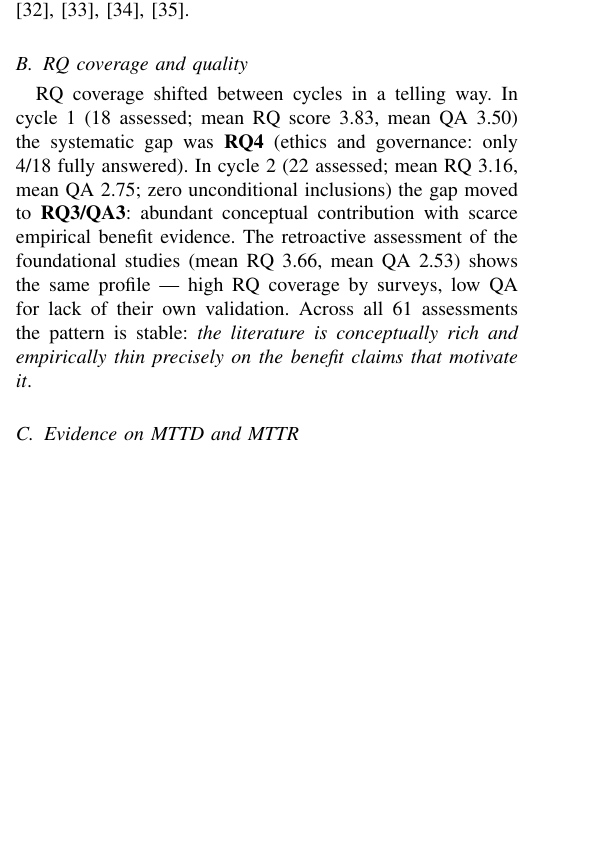
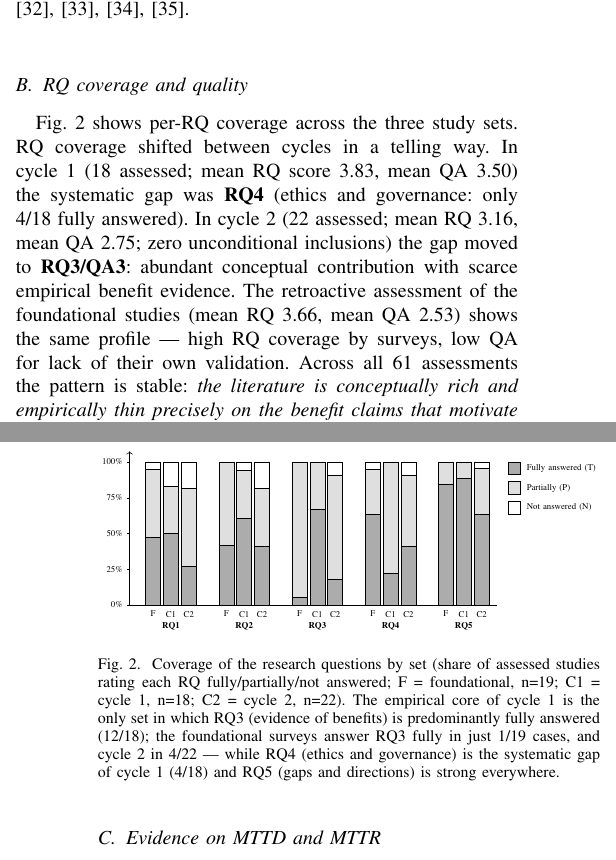
Before and after one commit to valdomirosouza/Unisinos-Mestrado-TrabalhoII, a LaTeX paper (artigo/main.tex): part of one column of page 3 of 8 before the commit and two parts of the columns of pages 3 and 4 of 8 after it, the two joined at a grey line, cut so that both start at the same text, the shorter picture padded with empty space. Compiled offline with pdfLaTeX.

Commit message:
Add RQ-coverage stacked-bar figure (Fig. 3) to the article
Co-Authored-By: Claude Fable 5 <noreply@anthropic.com>

```diff
--- a/artigo/main.tex
+++ b/artigo/main.tex
@@ -449,6 +449,7 @@ Human factors \& instruments & \cite{P37,P62,P63,P69,P81} \\
 \end{table}
 
 \subsection{RQ coverage and quality}
+Fig.~\ref{fig:rqcov} shows per-RQ coverage across the three study sets.
 RQ coverage shifted between cycles in a telling way. In cycle~1
 (18 assessed; mean RQ score 3.83, mean QA 3.50) the systematic gap was
 \textbf{RQ4} (ethics and governance: only 4/18 fully answered). In
@@ -460,6 +461,95 @@ shows the same profile --- high RQ coverage by surveys, low QA for lack
 of their own validation. Across all 61 assessments the pattern is
 stable: \emph{the literature is conceptually rich and empirically thin
 precisely on the benefit claims that motivate it}.
+
+\begin{figure}[!t]
+\centering
+\resizebox{\columnwidth}{!}{%
+\begin{tikzpicture}[font=\scriptsize]
+\draw[->] (0,0) -- (0,4.3);
+\draw (0,0.00) -- (-0.07,0.00) node[left]{0\%};
+\draw (0,1.00) -- (-0.07,1.00) node[left]{25\%};
+\draw (0,2.00) -- (-0.07,2.00) node[left]{50\%};
+\draw (0,3.00) -- (-0.07,3.00) node[left]{75\%};
+\draw (0,4.00) -- (-0.07,4.00) node[left]{100\%};
+\draw[fill=gray!65] (0.45,0.00) rectangle (0.87,1.89);
+\draw[fill=gray!25] (0.45,1.89) rectangle (0.87,3.79);
+\draw[fill=white] (0.45,3.79) rectangle (0.87,4.00);
+\node[below, yshift=-0.5mm] at (0.66,0) {F};
+\draw[fill=gray!65] (0.95,0.00) rectangle (1.37,2.00);
+\draw[fill=gray!25] (0.95,2.00) rectangle (1.37,3.33);
+\draw[fill=white] (0.95,3.33) rectangle (1.37,4.00);
+\node[below, yshift=-0.5mm] at (1.16,0) {C1};
+\draw[fill=gray!65] (1.45,0.00) rectangle (1.87,1.09);
+\draw[fill=gray!25] (1.45,1.09) rectangle (1.87,3.27);
+\draw[fill=white] (1.45,3.27) rectangle (1.87,4.00);
+\node[below, yshift=-0.5mm] at (1.66,0) {C2};
+\draw[fill=gray!65] (2.50,0.00) rectangle (2.92,1.68);
+\draw[fill=gray!25] (2.50,1.68) rectangle (2.92,4.00);
+\node[below, yshift=-0.5mm] at (2.71,0) {F};
+\draw[fill=gray!65] (3.00,0.00) rectangle (3.42,2.44);
+\draw[fill=gray!25] (3.00,2.44) rectangle (3.42,3.78);
+\draw[fill=white] (3.00,3.78) rectangle (3.42,4.00);
+\node[below, yshift=-0.5mm] at (3.21,0) {C1};
+\draw[fill=gray!65] (3.50,0.00) rectangle (3.92,1.64);
+\draw[fill=gray!25] (3.50,1.64) rectangle (3.92,3.27);
+\draw[fill=white] (3.50,3.27) rectangle (3.92,4.00);
+\node[below, yshift=-0.5mm] at (3.71,0) {C2};
+\draw[fill=gray!65] (4.55,0.00) rectangle (4.97,0.21);
+\draw[fill=gray!25] (4.55,0.21) rectangle (4.97,4.00);
+\node[below, yshift=-0.5mm] at (4.76,0) {F};
+\draw[fill=gray!65] (5.05,0.00) rectangle (5.47,2.67);
+\draw[fill=gray!25] (5.05,2.67) rectangle (5.47,4.00);
+\node[below, yshift=-0.5mm] at (5.26,0) {C1};
+\draw[fill=gray!65] (5.55,0.00) rectangle (5.97,0.73);
+\draw[fill=gray!25] (5.55,0.73) rectangle (5.97,3.64);
+\draw[fill=white] (5.55,3.64) rectangle (5.97,4.00);
+\node[below, yshift=-0.5mm] at (5.76,0) {C2};
+\draw[fill=gray!65] (6.60,0.00) rectangle (7.02,2.53);
+\draw[fill=gray!25] (6.60,2.53) rectangle (7.02,3.79);
+\draw[fill=white] (6.60,3.79) rectangle (7.02,4.00);
+\node[below, yshift=-0.5mm] at (6.81,0) {F};
+\draw[fill=gray!65] (7.10,0.00) rectangle (7.52,0.89);
+\draw[fill=gray!25] (7.10,0.89) rectangle (7.52,4.00);
+\node[below, yshift=-0.5mm] at (7.31,0) {C1};
+\draw[fill=gray!65] (7.60,0.00) rectangle (8.02,1.64);
+\draw[fill=gray!25] (7.60,1.64) rectangle (8.02,3.64);
+\draw[fill=white] (7.60,3.64) rectangle (8.02,4.00);
+\node[below, yshift=-0.5mm] at (7.81,0) {C2};
+\draw[fill=gray!65] (8.65,0.00) rectangle (9.07,3.37);
+\draw[fill=gray!25] (8.65,3.37) rectangle (9.07,4.00);
+\node[below, yshift=-0.5mm] at (8.86,0) {F};
+\draw[fill=gray!65] (9.15,0.00) rectangle (9.57,3.56);
+\draw[fill=gray!25] (9.15,3.56) rectangle (9.57,4.00);
+\node[below, yshift=-0.5mm] at (9.36,0) {C1};
+\draw[fill=gray!65] (9.65,0.00) rectangle (10.07,2.55);
+\draw[fill=gray!25] (9.65,2.55) rectangle (10.07,3.82);
+\draw[fill=white] (9.65,3.82) rectangle (10.07,4.00);
+\node[below, yshift=-0.5mm] at (9.86,0) {C2};
+\draw (0,0) -- (10.30,0);
+\node[below, yshift=-3.6mm, font=\scriptsize\bfseries] at (1.16,0) {RQ1};
+\node[below, yshift=-3.6mm, font=\scriptsize\bfseries] at (3.21,0) {RQ2};
+\node[below, yshift=-3.6mm, font=\scriptsize\bfseries] at (5.26,0) {RQ3};
+\node[below, yshift=-3.6mm, font=\scriptsize\bfseries] at (7.31,0) {RQ4};
+\node[below, yshift=-3.6mm, font=\scriptsize\bfseries] at (9.36,0) {RQ5};
+\draw[fill=gray!65] (10.60,3.65) rectangle (10.95,4.00);
+\node[right, xshift=0.5mm] at (10.95,3.82) {Fully answered (T)};
+\draw[fill=gray!25] (10.60,3.10) rectangle (10.95,3.45);
+\node[right, xshift=0.5mm] at (10.95,3.27) {Partially (P)};
+\draw[fill=white] (10.60,2.55) rectangle (10.95,2.90);
+\node[right, xshift=0.5mm] at (10.95,2.72) {Not answered (N)};
+\end{tikzpicture}%
+}
+\caption{Coverage of the research questions by set (share of assessed
+studies rating each RQ fully/partially/not answered; F = foundational,
+n=19; C1 = cycle 1, n=18; C2 = cycle 2, n=22). The empirical core of
+cycle~1 is the only set in which RQ3 (evidence of benefits) is
+predominantly fully answered (12/18); the foundational surveys answer
+RQ3 fully in just 1/19 cases, and cycle~2 in 4/22 --- while RQ4 (ethics
+and governance) is the systematic gap of cycle~1 (4/18) and RQ5 (gaps
+and directions) is strong everywhere.}
+\label{fig:rqcov}
+\end{figure}
 
 \subsection{Evidence on MTTD and MTTR}
 \label{sec:mttr}
```
Also changed, not shown: artigo/README.md, artigo/main.pdf.
